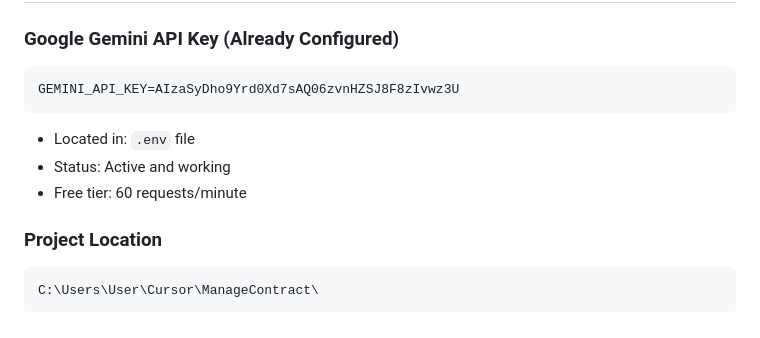
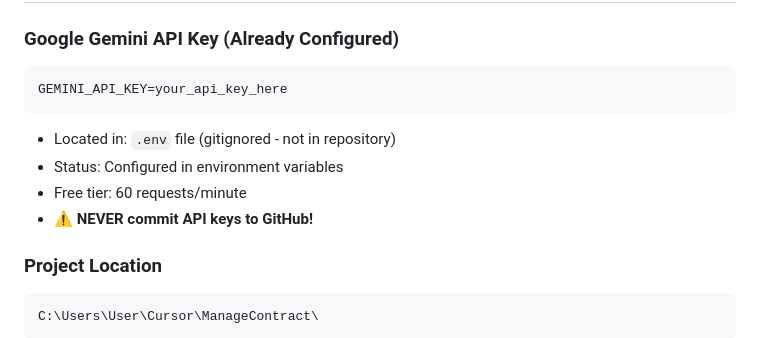
Before and after one commit to naveenrajd123/managecontract, a Markdown page: PROJECT_CONTEXT.md, the part around the change. Drawn GitHub-style.

Commit message:
security: remove exposed API key from PROJECT_CONTEXT.md
- Replace actual API key with placeholder
- Add warning about not committing API keys
- This was causing the API key to be flagged as leaked

````diff
--- a/PROJECT_CONTEXT.md
+++ b/PROJECT_CONTEXT.md
@@ -23,11 +23,12 @@
 
 ### **Google Gemini API Key (Already Configured)**
 ```
-GEMINI_API_KEY=AIzaSyDho9Yrd0Xd7sAQ06zvnHZSJ8F8zIvwz3U
+GEMINI_API_KEY=your_api_key_here
 ```
-- Located in: `.env` file
-- Status: Active and working
+- Located in: `.env` file (gitignored - not in repository)
+- Status: Configured in environment variables
 - Free tier: 60 requests/minute
+- **⚠️ NEVER commit API keys to GitHub!**
 
 ### **Project Location**
 ```
````
